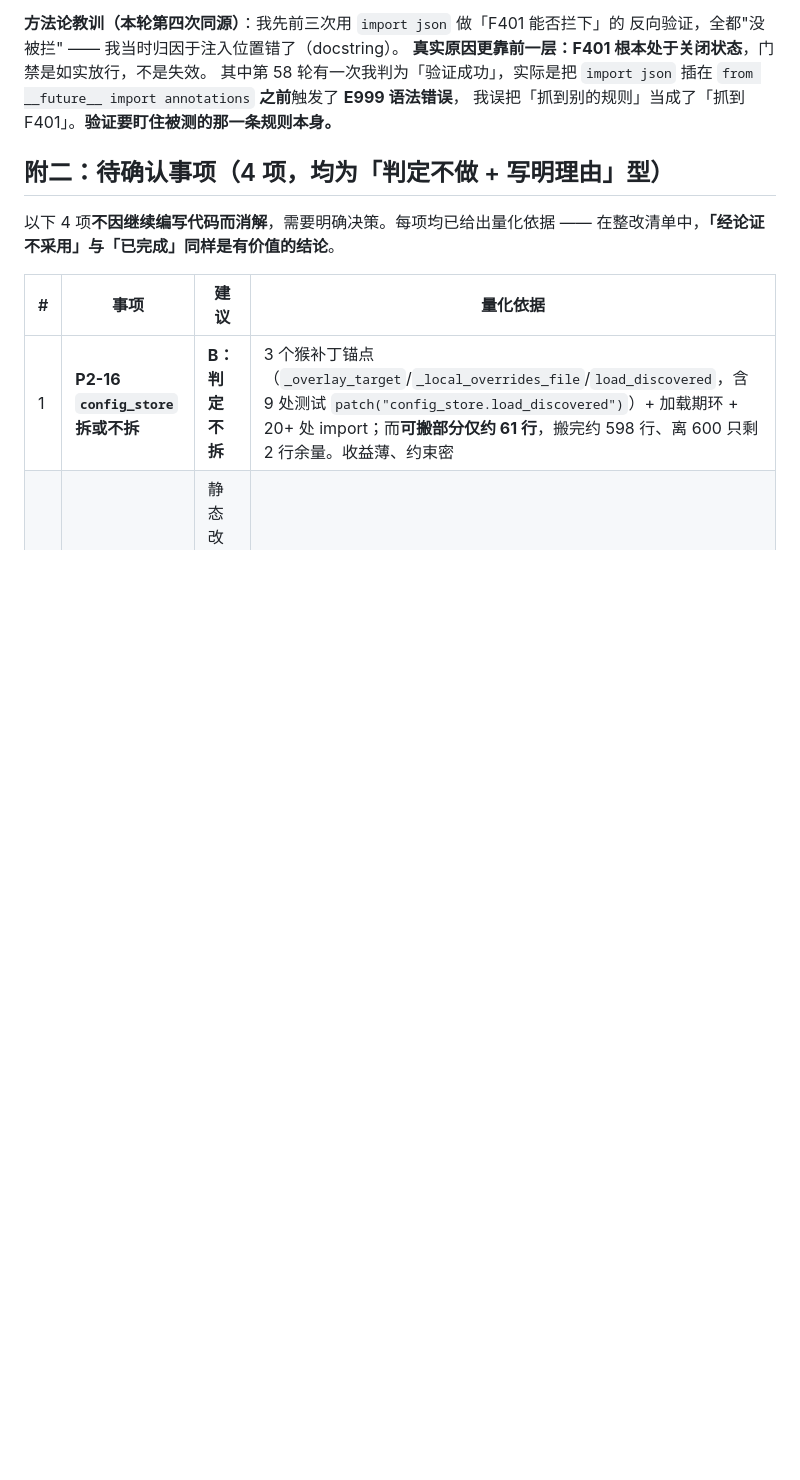
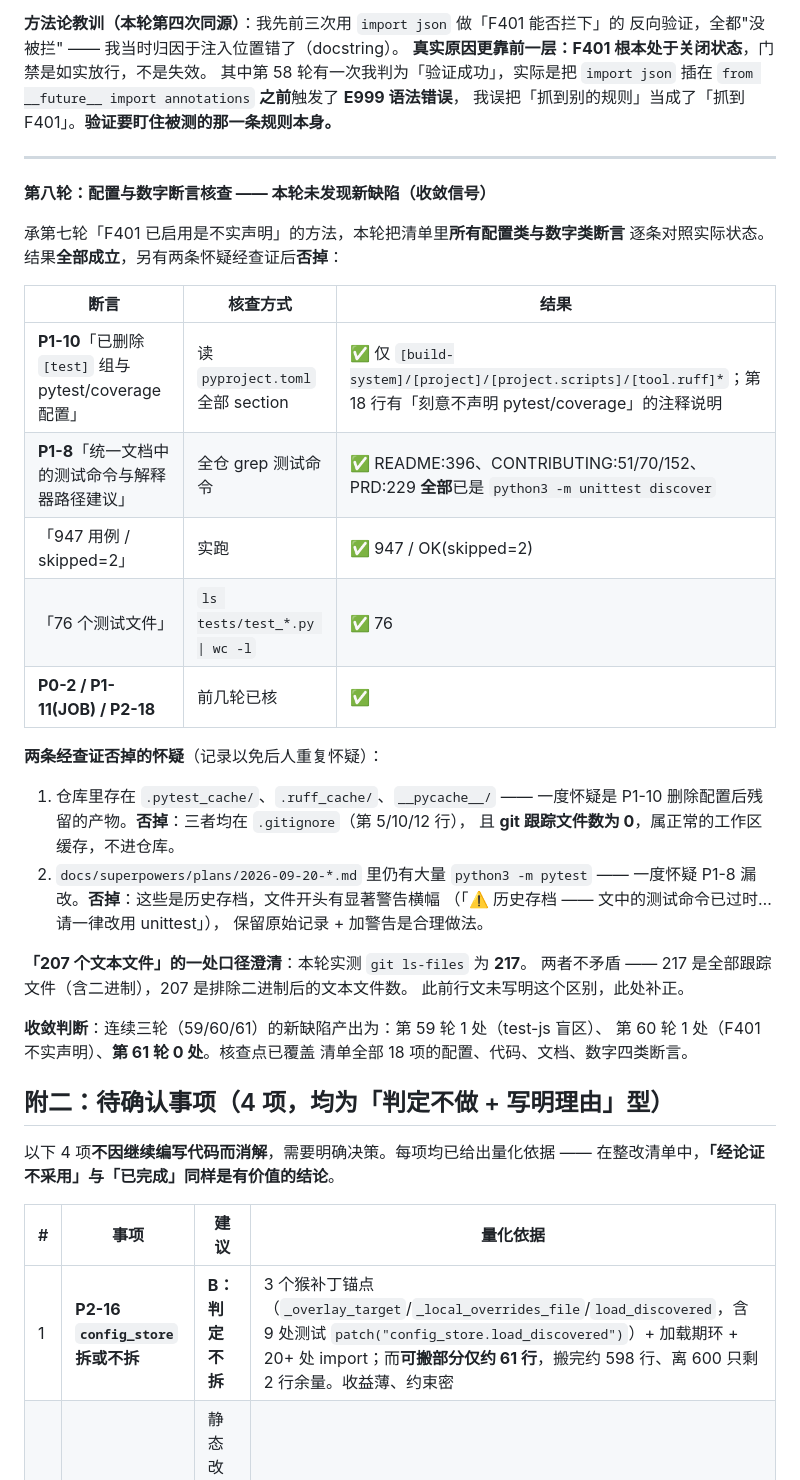
Before and after one commit to oswaldhill/skill-mcp-studio, a Markdown page: docs/reviews/评审-v0.23.0-整改与优化清单.md, the part around the change. GitHub-like rendering; blank space fills up the shorter version.

Commit message:
docs: 第八轮配置与数字断言核查 —— 全部成立，两条怀疑经查证否掉（本轮无新缺陷）

```diff
--- a/docs/reviews/评审-v0.23.0-整改与优化清单.md
+++ b/docs/reviews/评审-v0.23.0-整改与优化清单.md
@@ -639,6 +639,38 @@ node 缺失或测试文件缺失时明确提示而非静默跳过。
 其中第 58 轮有一次我判为「验证成功」，实际是把 `import json` 插在
 `from __future__ import annotations` **之前**触发了 **E999 语法错误**，
 我误把「抓到别的规则」当成了「抓到 F401」。**验证要盯住被测的那一条规则本身。**
+
+---
+
+**第八轮：配置与数字断言核查 —— 本轮未发现新缺陷（收敛信号）**
+
+承第七轮「F401 已启用是不实声明」的方法，本轮把清单里**所有配置类与数字类断言**
+逐条对照实际状态。结果**全部成立**，另有两条怀疑经查证后**否掉**：
+
+| 断言 | 核查方式 | 结果 |
+|---|---|---|
+| **P1-10**「已删除 `[test]` 组与 pytest/coverage 配置」 | 读 `pyproject.toml` 全部 section | ✅ 仅 `[build-system]/[project]/[project.scripts]/[tool.ruff]*`；第 18 行有「刻意不声明 pytest/coverage」的注释说明 |
+| **P1-8**「统一文档中的测试命令与解释器路径建议」 | 全仓 grep 测试命令 | ✅ README:396、CONTRIBUTING:51/70/152、PRD:229 **全部**已是 `python3 -m unittest discover` |
+| 「947 用例 / skipped=2」 | 实跑 | ✅ 947 / OK(skipped=2) |
+| 「76 个测试文件」 | `ls tests/test_*.py \| wc -l` | ✅ 76 |
+| **P0-2 / P1-11(JOB) / P2-18** | 前几轮已核 | ✅ |
+
+**两条经查证否掉的怀疑**（记录以免后人重复怀疑）：
+1. 仓库里存在 `.pytest_cache/`、`.ruff_cache/`、`__pycache__/` —— 一度怀疑是 P1-10
+   删除配置后残留的产物。**否掉**：三者均在 `.gitignore`（第 5/10/12 行），
+   且 **git 跟踪文件数为 0**，属正常的工作区缓存，不进仓库。
+2. `docs/superpowers/plans/2026-09-20-*.md` 里仍有大量 `python3 -m pytest` ——
+   一度怀疑 P1-8 漏改。**否掉**：这些是历史存档，文件开头有显著警告横幅
+   （「⚠️ 历史存档 —— 文中的测试命令已过时…请一律改用 unittest」），
+   保留原始记录 + 加警告是合理做法。
+
+**「207 个文本文件」的一处口径澄清**：本轮实测 `git ls-files` 为 **217**。
+两者不矛盾 —— 217 是全部跟踪文件（含二进制），207 是排除二进制后的文本文件数。
+此前行文未写明这个区别，此处补正。
+
+**收敛判断**：连续三轮（59/60/61）的新缺陷产出为：第 59 轮 1 处（test-js 盲区）、
+第 60 轮 1 处（F401 不实声明）、**第 61 轮 0 处**。核查点已覆盖
+清单全部 18 项的配置、代码、文档、数字四类断言。
 ## 附二：待确认事项（4 项，均为「判定不做 + 写明理由」型）
 
 以下 4 项**不因继续编写代码而消解**，需要明确决策。每项均已给出量化依据 ——
```
